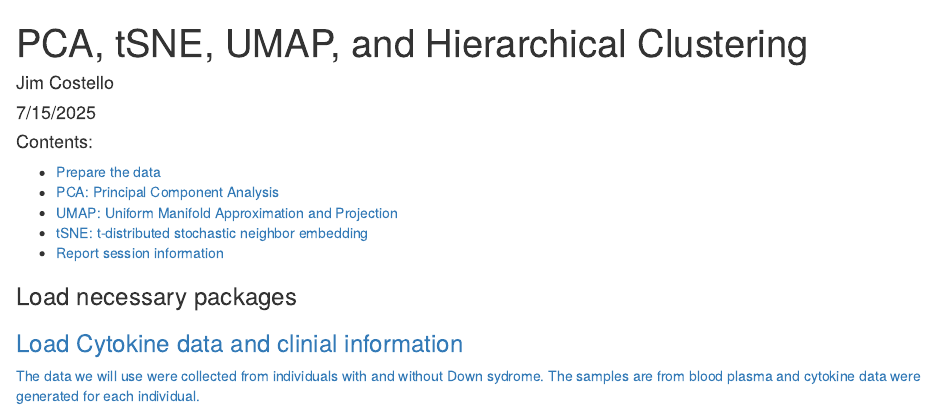
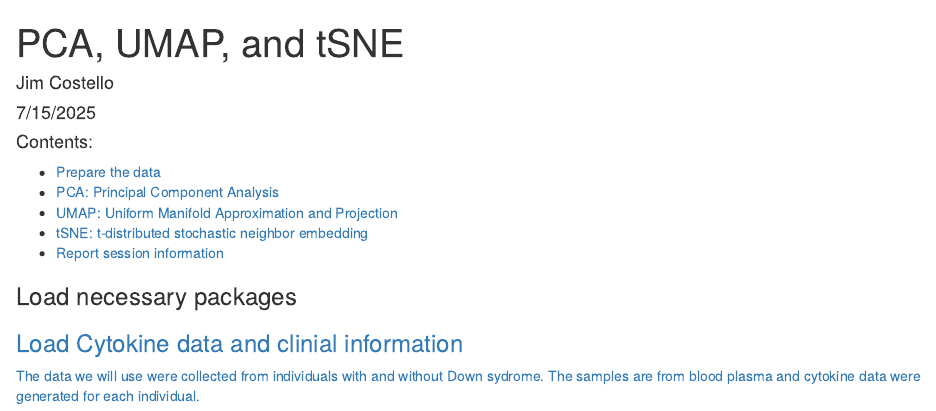
Before and after one commit to DS3-2025/Visualize_Cluster_HTP, an R Markdown document (PCA_tSNE_UMAP_HClust_2025.Rmd): the page in a window 1100 px wide, from its top. Rendered offline with R 4.5, knitr and Pandoc, with nearby package versions; some code elsewhere in the file could not run offline.

Commit message:
Update PCA_tSNE_UMAP_2025.Rmd

```diff
--- a/PCA_tSNE_UMAP_HClust_2025.Rmd
+++ b/PCA_tSNE_UMAP_HClust_2025.Rmd
@@ -1,5 +1,5 @@
 ---
-title: "PCA, tSNE, UMAP, and Hierarchical Clustering"
+title: "PCA, UMAP, and tSNE"
 author: "Jim Costello"
 date: "7/15/2025"
 output: html_document
```
